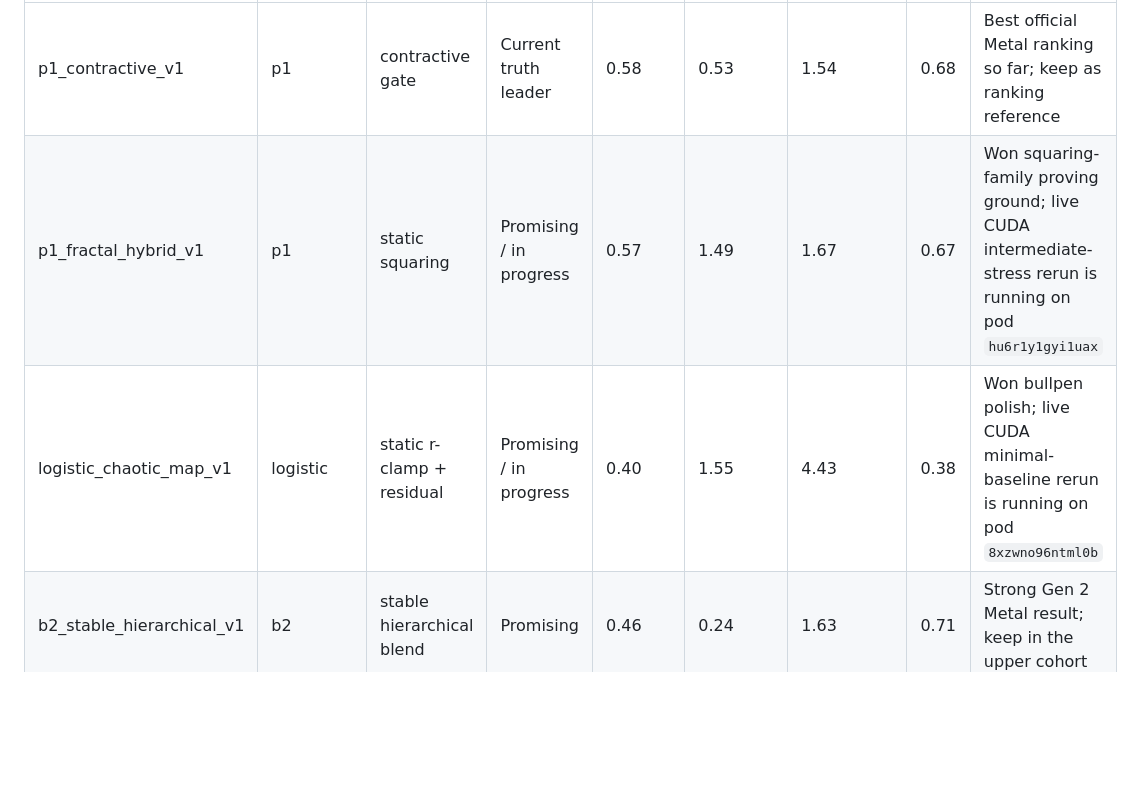
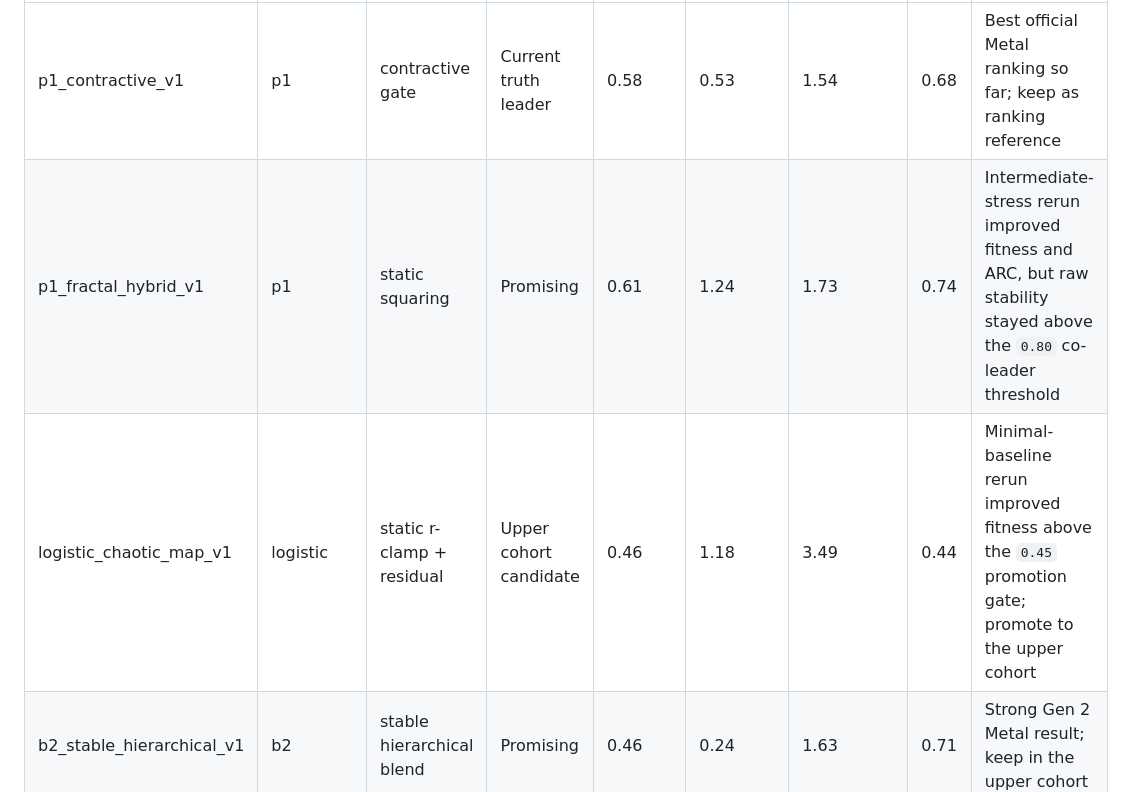
Before and after one commit to abbudjoe/fractal, a Markdown page: docs/primitive-tracker.md, the part around one of its changes. GitHub-like rendering; blank space fills up the shorter version.

Commit message:
Update tracker with bounded rerun results

```diff
--- a/docs/primitive-tracker.md
+++ b/docs/primitive-tracker.md
@@ -5,8 +5,8 @@
 | Variant Name                          | Base Primitive     | Lever Type                  | Status                 | Last Fitness | Stability | Perplexity | ARC   | Notes / Next Action |
 |---------------------------------------|--------------------|-----------------------------|------------------------|--------------|-----------|------------|-------|---------------------|
 | p1_contractive_v1                     | p1                 | contractive gate            | Current truth leader   | 0.58         | 0.53      | 1.54       | 0.68  | Best official Metal ranking so far; keep as ranking reference |
-| p1_fractal_hybrid_v1                  | p1                 | static squaring             | Promising / in progress | 0.57        | 1.49      | 1.67       | 0.67  | Won squaring-family proving ground; live CUDA intermediate-stress rerun is running on pod `hu6r1y1gyi1uax` |
-| logistic_chaotic_map_v1               | logistic           | static r-clamp + residual   | Promising / in progress | 0.40        | 1.55      | 4.43       | 0.38  | Won bullpen polish; live CUDA minimal-baseline rerun is running on pod `8xzwno96ntml0b` |
+| p1_fractal_hybrid_v1                  | p1                 | static squaring             | Promising               | 0.61        | 1.24      | 1.73       | 0.74  | Intermediate-stress rerun improved fitness and ARC, but raw stability stayed above the `0.80` co-leader threshold |
+| logistic_chaotic_map_v1               | logistic           | static r-clamp + residual   | Upper cohort candidate  | 0.46        | 1.18      | 3.49       | 0.44  | Minimal-baseline rerun improved fitness above the `0.45` promotion gate; promote to the upper cohort |
 | b2_stable_hierarchical_v1             | b2                 | stable hierarchical blend   | Promising              | 0.46         | 0.24      | 1.63       | 0.71  | Strong Gen 2 Metal result; keep in the upper cohort |
 | p3_hierarchical_v1                    | p3                 | hierarchical compressor     | Promising              | 0.45         | 0.34      | 1.69       | 0.59  | Strong Gen 2 Metal result; keep in the upper cohort |
 
```
Also changed, not shown: other parts of docs/primitive-tracker.md (+2 -2 lines).
